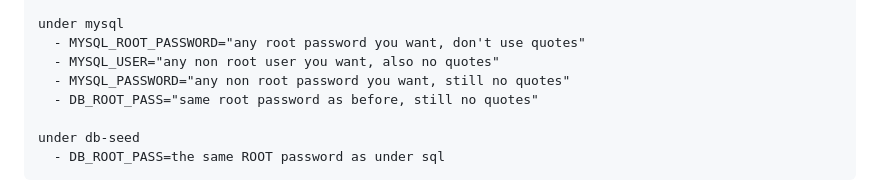
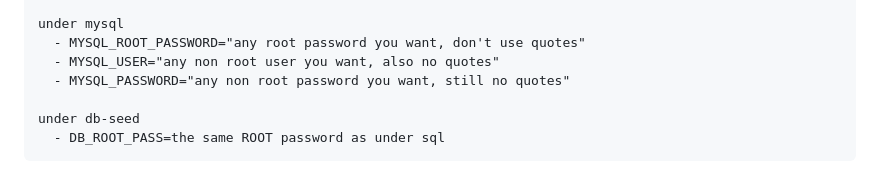
Before and after one commit to paulheu/tripwire, a Markdown page: README.md, the part around the change. Rendered like a GitHub page.

```diff
--- a/README.md
+++ b/README.md
@@ -85,7 +85,6 @@ under mysql
   - MYSQL_ROOT_PASSWORD="any root password you want, don't use quotes"
   - MYSQL_USER="any non root user you want, also no quotes"
   - MYSQL_PASSWORD="any non root password you want, still no quotes"
-  - DB_ROOT_PASS="same root password as before, still no quotes"
 
 under db-seed
   - DB_ROOT_PASS=the same ROOT password as under sql
```
